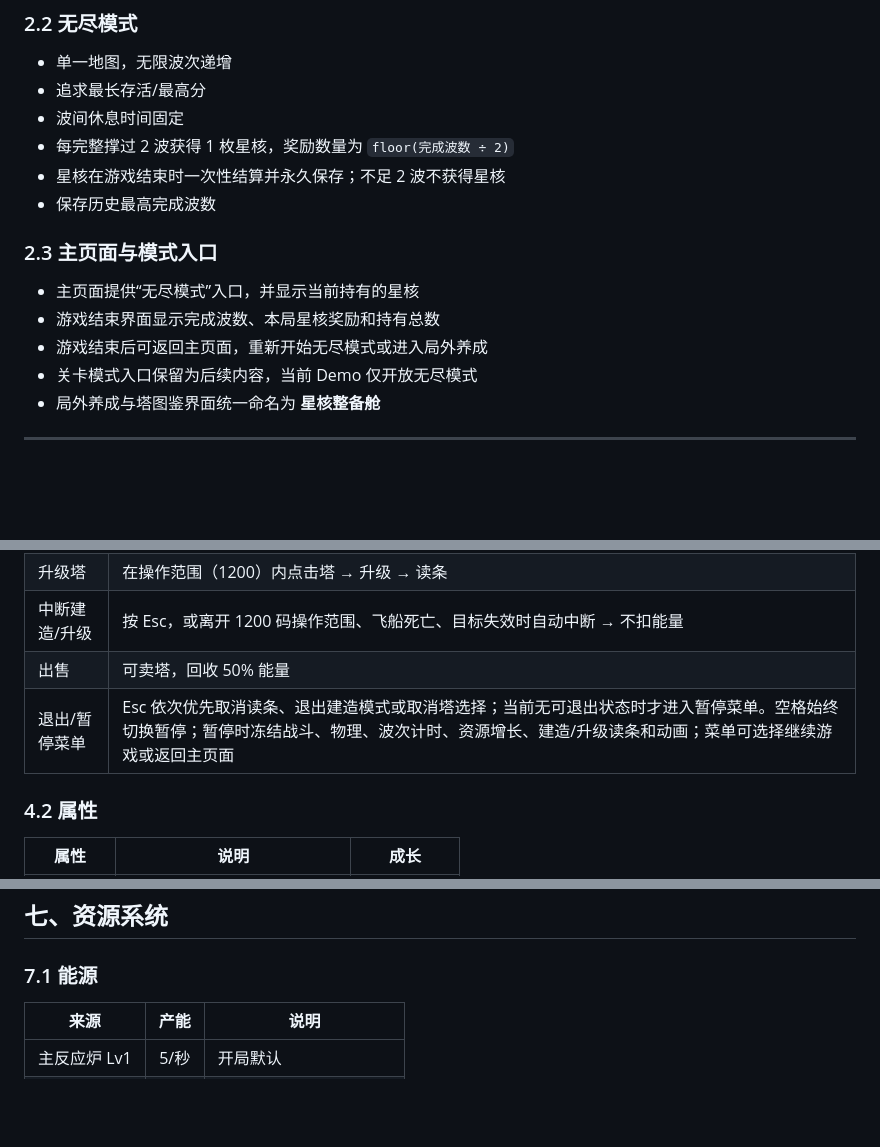
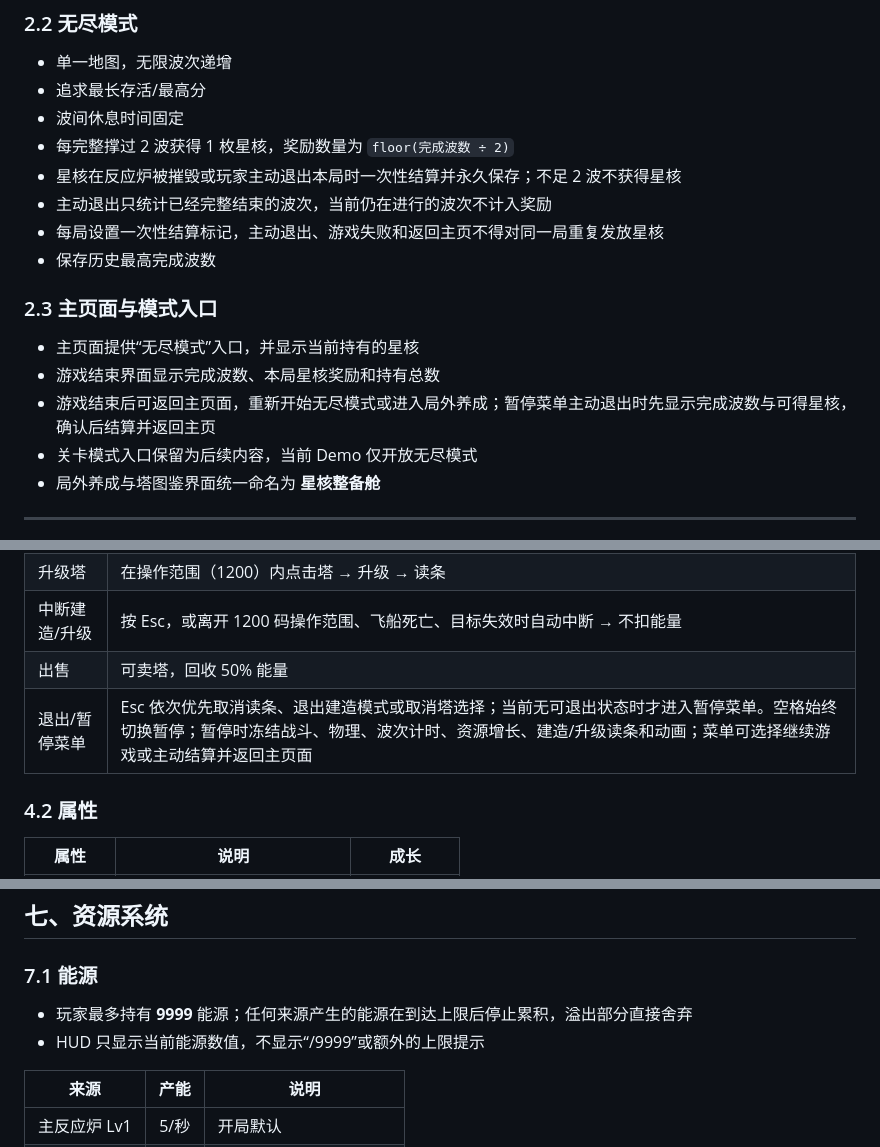
Before and after one commit to loongjosh-cpu/game1, a Markdown page: GDD.md, 3 parts joined by grey strips. GitHub-like rendering; blank space fills up the shorter version.

Commit message:
docs: define endless exit rewards and energy cap

```diff
--- a/GDD.md
+++ b/GDD.md
@@ -41,13 +41,15 @@
 - 追求最长存活/最高分
 - 波间休息时间固定
 - 每完整撑过 2 波获得 1 枚星核，奖励数量为 `floor(完成波数 ÷ 2)`
-- 星核在游戏结束时一次性结算并永久保存；不足 2 波不获得星核
+- 星核在反应炉被摧毁或玩家主动退出本局时一次性结算并永久保存；不足 2 波不获得星核
+- 主动退出只统计已经完整结束的波次，当前仍在进行的波次不计入奖励
+- 每局设置一次性结算标记，主动退出、游戏失败和返回主页不得对同一局重复发放星核
 - 保存历史最高完成波数
 
 ### 2.3 主页面与模式入口
 - 主页面提供“无尽模式”入口，并显示当前持有的星核
 - 游戏结束界面显示完成波数、本局星核奖励和持有总数
-- 游戏结束后可返回主页面，重新开始无尽模式或进入局外养成
+- 游戏结束后可返回主页面，重新开始无尽模式或进入局外养成；暂停菜单主动退出时先显示完成波数与可得星核，确认后结算并返回主页
 - 关卡模式入口保留为后续内容，当前 Demo 仅开放无尽模式
 - 局外养成与塔图鉴界面统一命名为 **星核整备舱**
 
@@ -90,7 +92,7 @@
 | 升级塔 | 在操作范围（1200）内点击塔 → 升级 → 读条 |
 | 中断建造/升级 | 按 Esc，或离开 1200 码操作范围、飞船死亡、目标失效时自动中断 → 不扣能量 |
 | 出售 | 可卖塔，回收 50% 能量 |
-| 退出/暂停菜单 | Esc 依次优先取消读条、退出建造模式或取消塔选择；当前无可退出状态时才进入暂停菜单。空格始终切换暂停；暂停时冻结战斗、物理、波次计时、资源增长、建造/升级读条和动画；菜单可选择继续游戏或返回主页面 |
+| 退出/暂停菜单 | Esc 依次优先取消读条、退出建造模式或取消塔选择；当前无可退出状态时才进入暂停菜单。空格始终切换暂停；暂停时冻结战斗、物理、波次计时、资源增长、建造/升级读条和动画；菜单可选择继续游戏或主动结算并返回主页面 |
 
 ### 4.2 属性
 
@@ -368,6 +370,9 @@
 
 ### 7.1 能源
 
+- 玩家最多持有 **9999** 能源；任何来源产生的能源在到达上限后停止累积，溢出部分直接舍弃
+- HUD 只显示当前能源数值，不显示“/9999”或额外的上限提示
+
 | 来源 | 产能 | 说明 |
 |------|:--:|------|
 | 主反应炉 Lv1 | 5/秒 | 开局默认 |
```
Also changed, not shown: other parts of GDD.md (+3 -2 lines).
